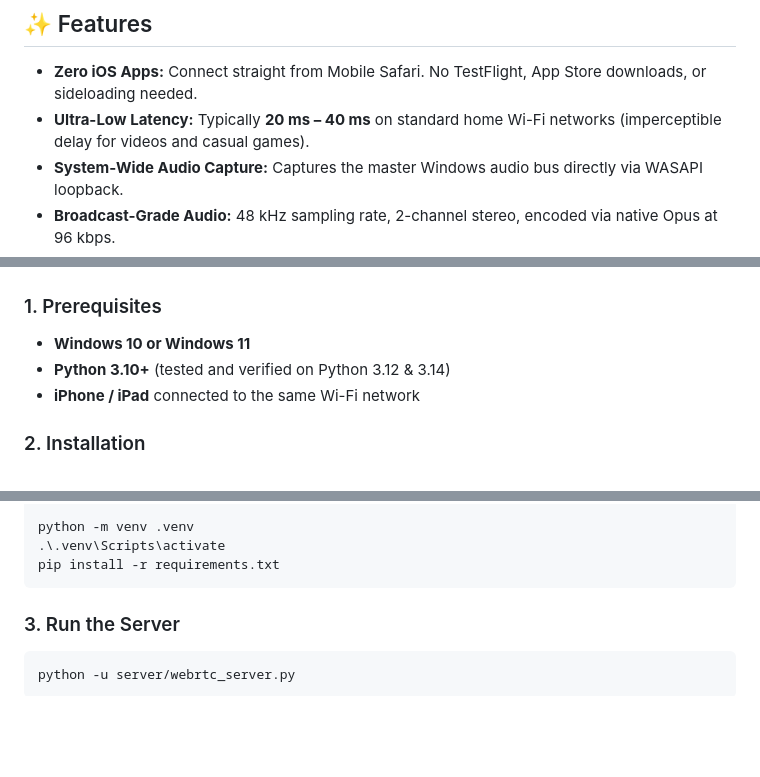
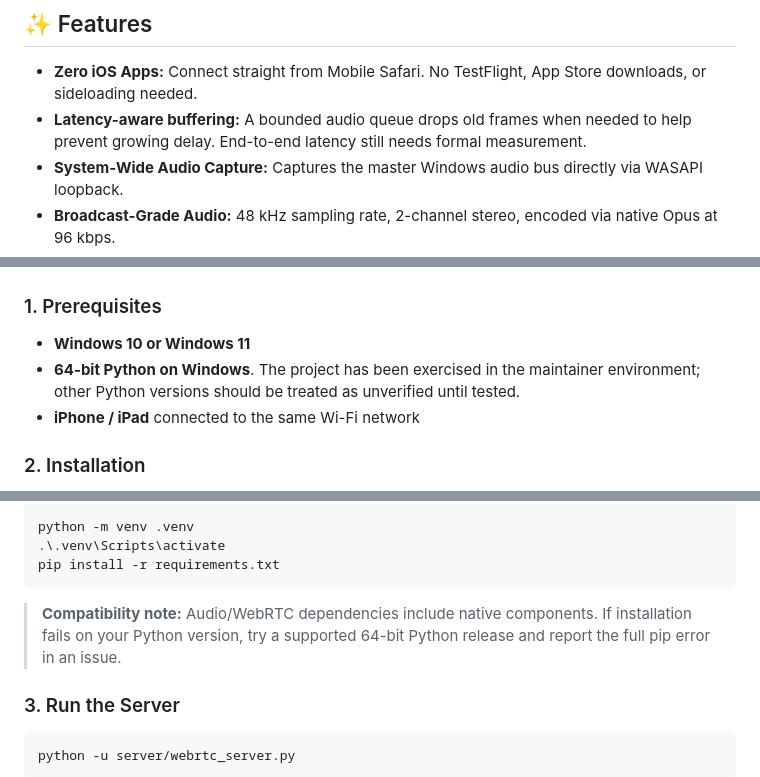
Before and after one commit to serozr/AirBridge, a Markdown page: README.md, 3 parts joined by grey strips. Rendered like a GitHub page; blank space fills up the shorter version.

````diff
--- a/README.md
+++ b/README.md
@@ -52,7 +52,7 @@ Using Windows **WASAPI Loopback**, **real libopus encoding**, and standard **Web
 ## ✨ Features
 
 - **Zero iOS Apps:** Connect straight from Mobile Safari. No TestFlight, App Store downloads, or sideloading needed.
-- **Ultra-Low Latency:** Typically **20 ms – 40 ms** on standard home Wi-Fi networks (imperceptible delay for videos and casual games).
+- **Latency-aware buffering:** A bounded audio queue drops old frames when needed to help prevent growing delay. End-to-end latency still needs formal measurement.
 - **System-Wide Audio Capture:** Captures the master Windows audio bus directly via WASAPI loopback.
 - **Broadcast-Grade Audio:** 48 kHz sampling rate, 2-channel stereo, encoded via native Opus at 96 kbps.
 - **Auto-Dropping Queue:** Prevents audio buffer buildup if Wi-Fi fluctuates, ensuring you stay in real-time sync.
@@ -65,7 +65,7 @@ Using Windows **WASAPI Loopback**, **real libopus encoding**, and standard **Web
 ### 1. Prerequisites
 
 - **Windows 10 or Windows 11**
-- **Python 3.10+** (tested and verified on Python 3.12 & 3.14)
+- **64-bit Python on Windows**. The project has been exercised in the maintainer environment; other Python versions should be treated as unverified until tested.
 - **iPhone / iPad** connected to the same Wi-Fi network
 
 ### 2. Installation
@@ -80,6 +80,8 @@ python -m venv .venv
 .\.venv\Scripts\activate
 pip install -r requirements.txt
 ```
+
+> **Compatibility note:** Audio/WebRTC dependencies include native components. If installation fails on your Python version, try a supported 64-bit Python release and report the full pip error in an issue.
 
 ### 3. Run the Server
 
````
Also changed, not shown: other parts of README.md (+11 -11 lines).
